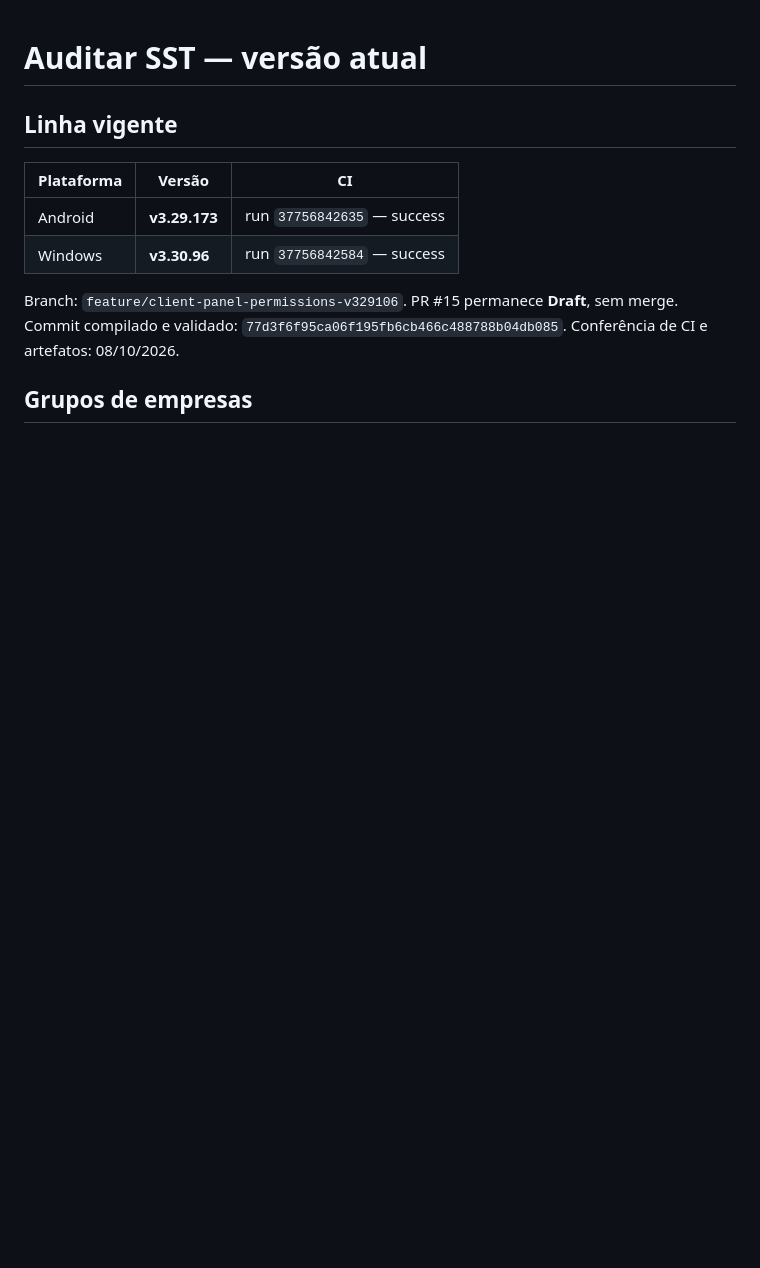
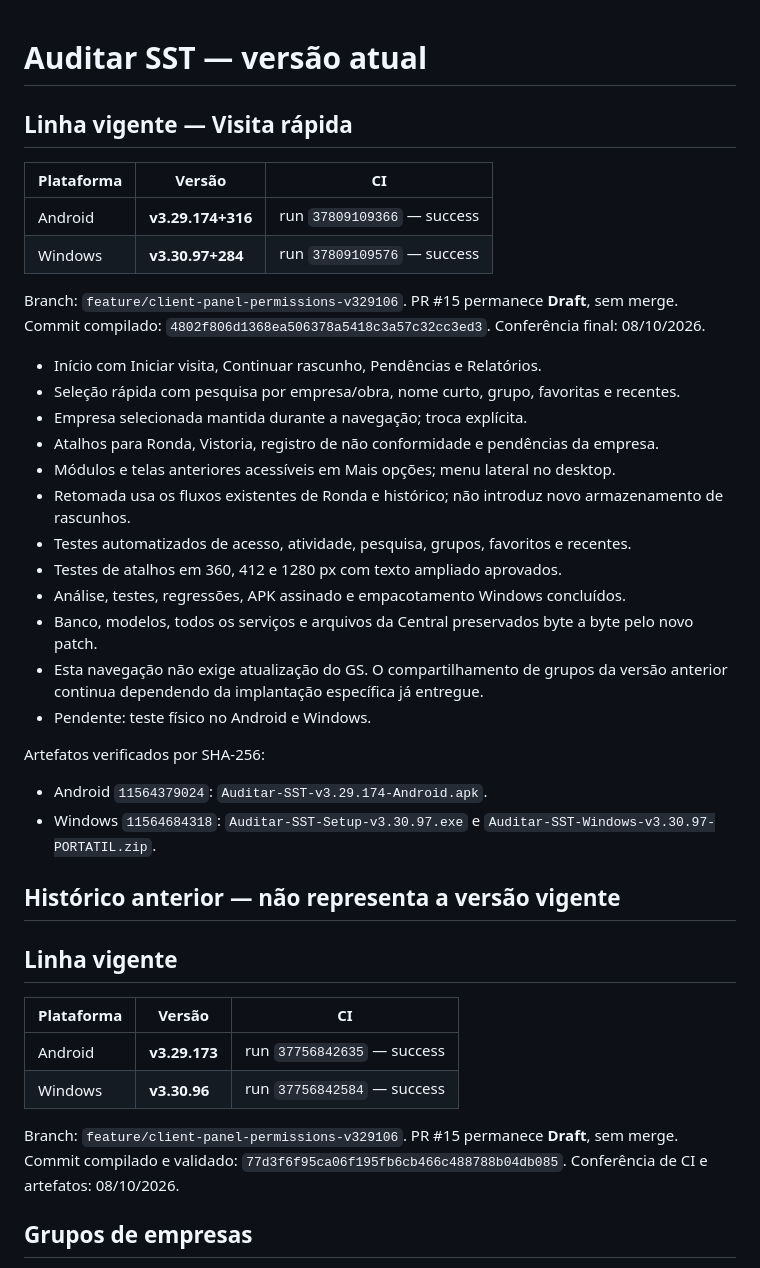
Before and after one commit to tstauditarsolucoes-tech/auditar-sst, a Markdown page: CURRENT_VERSION.md, the part around the change. GitHub-like rendering; blank space fills up the shorter version.

Commit message:
docs: validar Android 3.29.174 e Windows 3.30.97 visita rapida

```diff
--- a/CURRENT_VERSION.md
+++ b/CURRENT_VERSION.md
@@ -1,4 +1,35 @@
 # Auditar SST — versão atual
+
+## Linha vigente — Visita rápida
+
+| Plataforma | Versão | CI |
+|---|---|---|
+| Android | **v3.29.174+316** | run `37809109366` — success |
+| Windows | **v3.30.97+284** | run `37809109576` — success |
+
+Branch: `feature/client-panel-permissions-v329106`. PR #15 permanece **Draft**, sem merge.
+Commit compilado: `4802f806d1368ea506378a5418c3a57c32cc3ed3`.
+Conferência final: 08/10/2026.
+
+- Início com Iniciar visita, Continuar rascunho, Pendências e Relatórios.
+- Seleção rápida com pesquisa por empresa/obra, nome curto, grupo, favoritas e recentes.
+- Empresa selecionada mantida durante a navegação; troca explícita.
+- Atalhos para Ronda, Vistoria, registro de não conformidade e pendências da empresa.
+- Módulos e telas anteriores acessíveis em Mais opções; menu lateral no desktop.
+- Retomada usa os fluxos existentes de Ronda e histórico; não introduz novo armazenamento de rascunhos.
+- Testes automatizados de acesso, atividade, pesquisa, grupos, favoritos e recentes.
+- Testes de atalhos em 360, 412 e 1280 px com texto ampliado aprovados.
+- Análise, testes, regressões, APK assinado e empacotamento Windows concluídos.
+- Banco, modelos, todos os serviços e arquivos da Central preservados byte a byte pelo novo patch.
+- Esta navegação não exige atualização do GS. O compartilhamento de grupos da versão anterior continua dependendo da implantação específica já entregue.
+- Pendente: teste físico no Android e Windows.
+
+Artefatos verificados por SHA-256:
+- Android `11564379024`: `Auditar-SST-v3.29.174-Android.apk`.
+- Windows `11564684318`: `Auditar-SST-Setup-v3.30.97.exe` e `Auditar-SST-Windows-v3.30.97-PORTATIL.zip`.
+
+## Histórico anterior — não representa a versão vigente
+
 
 ## Linha vigente
 
```
